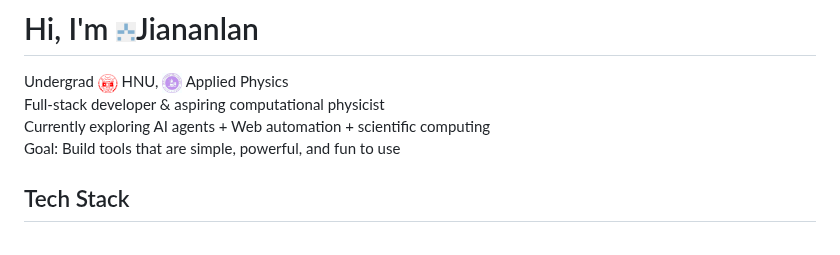
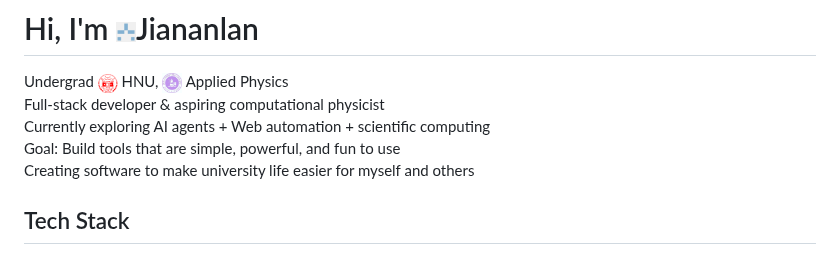
Before and after one commit to jiananlan/jiananlan, a Markdown page: Readme.md, the part around the change. GitHub-like rendering.

```diff
--- a/Readme.md
+++ b/Readme.md
@@ -6,6 +6,7 @@ Undergrad [<img src="https://raw.githubusercontent.com/jiananlan/jiananlan/refs/
 Full-stack developer & aspiring computational physicist
 Currently exploring AI agents + Web automation + scientific computing
 Goal: Build tools that are simple, powerful, and fun to use
+Creating software to make university life easier for myself and others
 
 ## Tech Stack
 - **Languages**: Python, JavaScript, HTML/CSS, SQL
```
